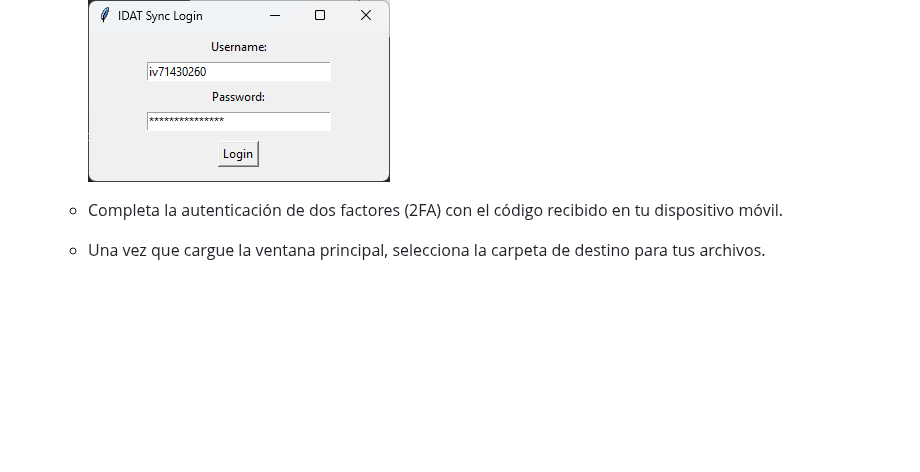
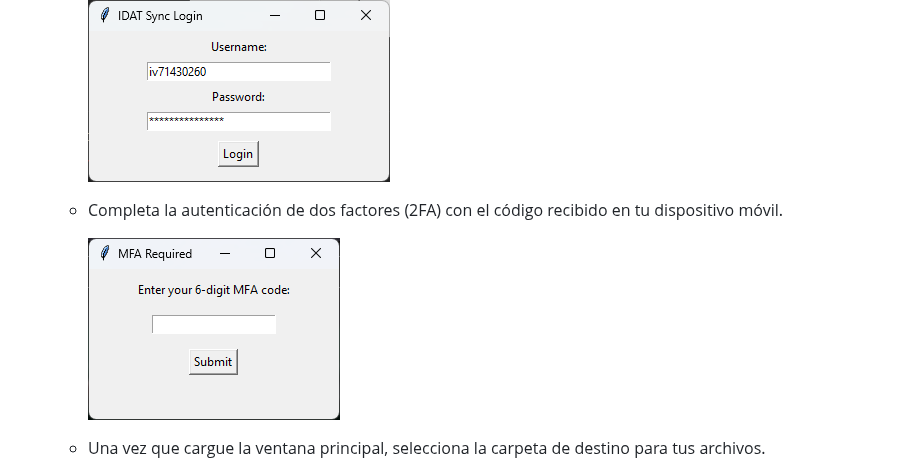
Before and after one commit to tony-97/idat-sync, a Markdown page: README.md, the part around the change. Rendered like a GitHub page; pictures changed too: screenshots/mfa.png (added); blank space fills up the shorter version.

Commit message:
add mfa screenshot

```diff
--- a/README.md
+++ b/README.md
@@ -74,6 +74,9 @@ Al ser una aplicación sin firmar, macOS bloqueará su ejecución por defecto. S
      ![Login](screenshots/login.png)
 
    - Completa la autenticación de dos factores (2FA) con el código recibido en tu dispositivo móvil.
+
+     ![2FA](screenshots/mfa.png)
+
    - Una vez que cargue la ventana principal, selecciona la carpeta de destino para tus archivos.
    - Haz clic en el botón **"Sync"** para iniciar el proceso. Podrás ver el progreso en la misma ventana.
      ![Progress](screenshots/sync_progress.png)
```
